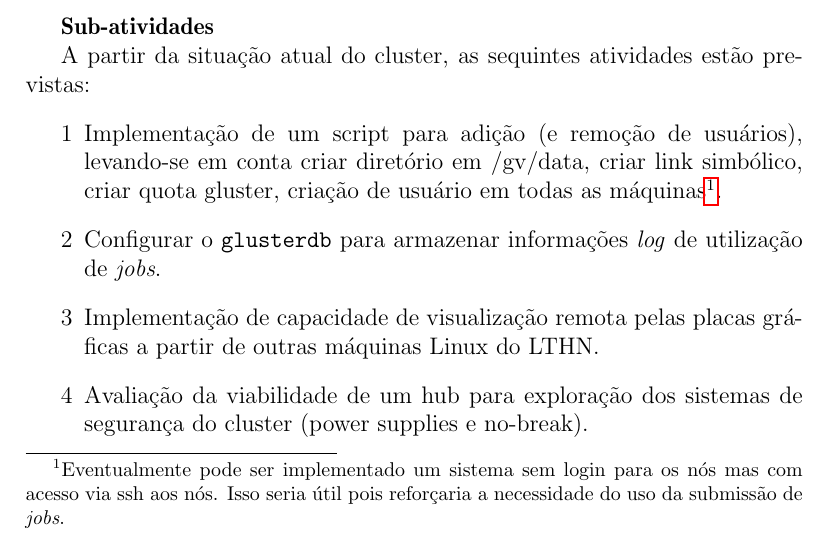
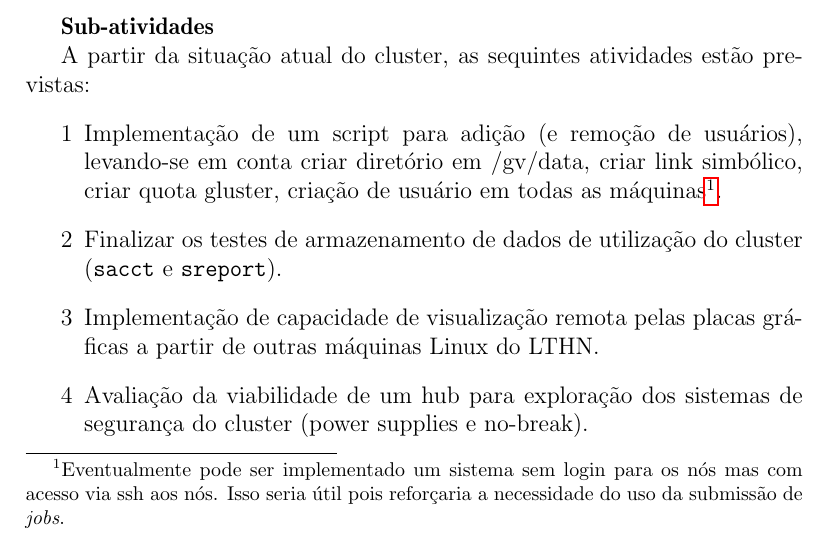
Before and after one commit to vitorvas/plans, a LaTeX document (plans.tex, which reads cluster.tex): part of page 7 of 24, cut so that both start at the same text. Compiled offline with pdfLaTeX.

Commit message:
Implementado o slurmdbd. Faltam testes.

```diff
--- a/cluster.tex
+++ b/cluster.tex
@@ -49,7 +49,8 @@ A partir da situação atual do cluster, as sequintes atividades estão prevista
 %	de contas de usuários e diminuir o volume de dados de chaves armazenadas em
 %	um diretório \texttt{/home} compartilhado\footnote{"As configurações do \textit{host based authentication} falharam. Mais esforços serão empregados até um limite de tempo razoável. No entanto, caso o problema persista, será utilizada a solução atual com chaves públicas e primárias por usuário. Esta solução torna mais custosa a criação de contas de usuários, mas está funcional.};
 	\item[1] Implementação de um script para adição (e remoção de usuários), levando-se em conta criar diretório em /gv/data, criar link simbólico, criar quota gluster, criação de usuário em todas as máquinas\footnote{Eventualmente pode ser implementado um sistema sem login para os nós mas com acesso via ssh aos nós. Isso seria útil pois reforçaria a necessidade do uso da submissão de \textit{jobs}.}.
-	\item[2] Configurar o \texttt{glusterdb} para armazenar informações \textit{log} de utilização de \textit{jobs}.
+	\item[2] Finalizar os testes de armazenamento de dados de utilização do cluster (\texttt{sacct} e \texttt{sreport}).
+%	\item[2] Configurar o \texttt{glusterdb} para armazenar informações \textit{log} de utilização de \textit{jobs}.
 %	\item[2] Finalizar a instalação do Slurm\footnote{O Torque é o sistema padrão so CentOS. Entretanto, na literatura o Slurm é mais utilizado e será a provável escolha para o nosso cluster.} para lançamento de aplicações e controle de
 %	carga de trabalho do sistema;
 	\item[3] Implementação de capacidade de visualização remota pelas placas gráficas a partir de outras máquinas Linux do LTHN.
```
